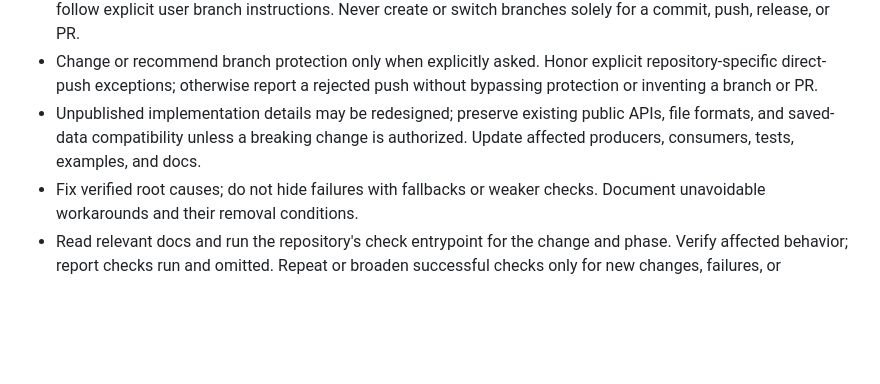
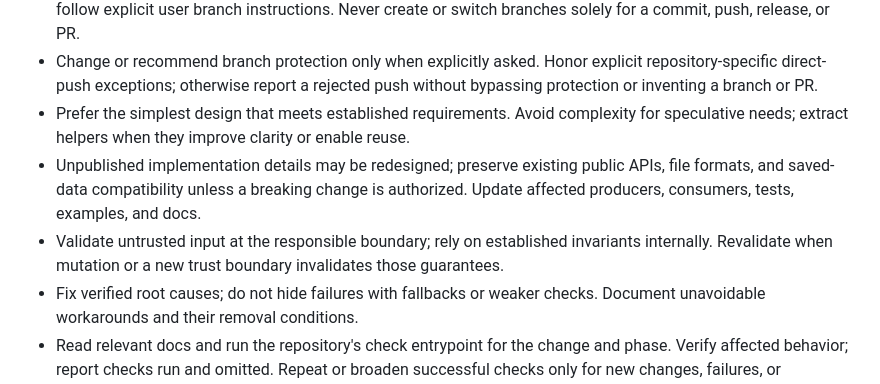
Before and after one commit to nig-badminton-club/nig-badminton-club.github.io, a Markdown page: AGENTS.md, the part around one of its changes. GitHub-like rendering; blank space fills up the shorter version.

Commit message:
chore: sync agent policy v12 and skills [skip actions]

```diff
--- a/AGENTS.md
+++ b/AGENTS.md
@@ -15,9 +15,15 @@ Repository-specific instructions override these defaults.
 - Change or recommend branch protection only when explicitly asked. Honor explicit
   repository-specific direct-push exceptions; otherwise report a rejected push
   without bypassing protection or inventing a branch or PR.
+- Prefer the simplest design that meets established requirements. Avoid
+  complexity for speculative needs; extract helpers when they improve clarity
+  or enable reuse.
 - Unpublished implementation details may be redesigned; preserve existing public
   APIs, file formats, and saved-data compatibility unless a breaking change is
   authorized. Update affected producers, consumers, tests, examples, and docs.
+- Validate untrusted input at the responsible boundary; rely on established
+  invariants internally. Revalidate when mutation or a new trust boundary
+  invalidates those guarantees.
 - Fix verified root causes; do not hide failures with fallbacks or weaker checks.
   Document unavoidable workarounds and their removal conditions.
 - Read relevant docs and run the repository's check entrypoint for the change and
```
Also changed, not shown: other parts of AGENTS.md (+1 -1 lines).
